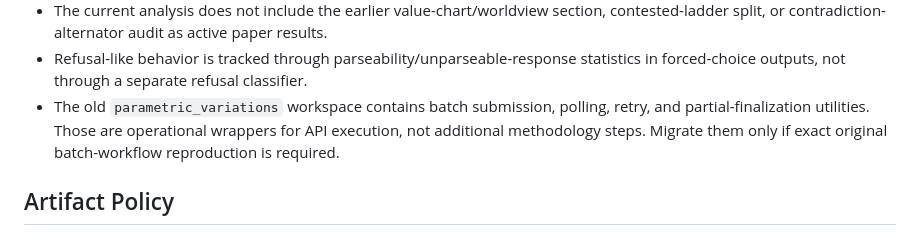
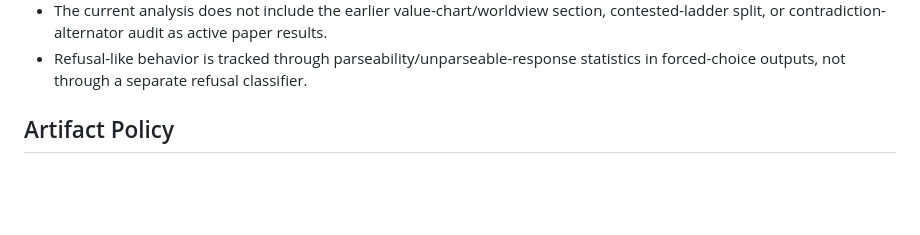
Before and after one commit to mint-philosophy/llm_coherence, a Markdown page: README.md, the part around the change. Rendered like a GitHub page; blank space fills up the shorter version.

Commit message:
Remove old `parametric_variations` workspace details
Removed outdated information about the `parametric_variations` workspace and its utilities.

```diff
--- a/README.md
+++ b/README.md
@@ -304,11 +304,6 @@ For the paired tiny smoke test, use:
 - Refusal-like behavior is tracked through parseability/unparseable-response
   statistics in forced-choice outputs, not through a separate refusal
   classifier.
-- The old `parametric_variations` workspace contains batch submission, polling,
-  retry, and partial-finalization utilities. Those are operational wrappers for
-  API execution, not additional methodology steps. Migrate them only if exact
-  original batch-workflow reproduction is required.
-
 ## Artifact Policy
 
 This public repository tracks source code, canonical inputs, documentation, and
```
